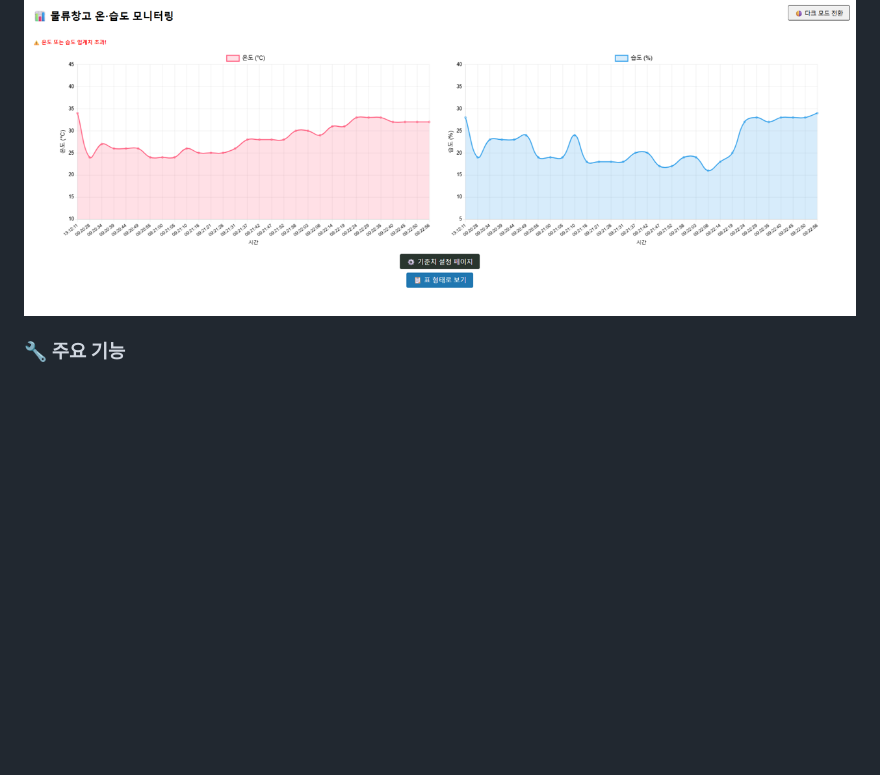
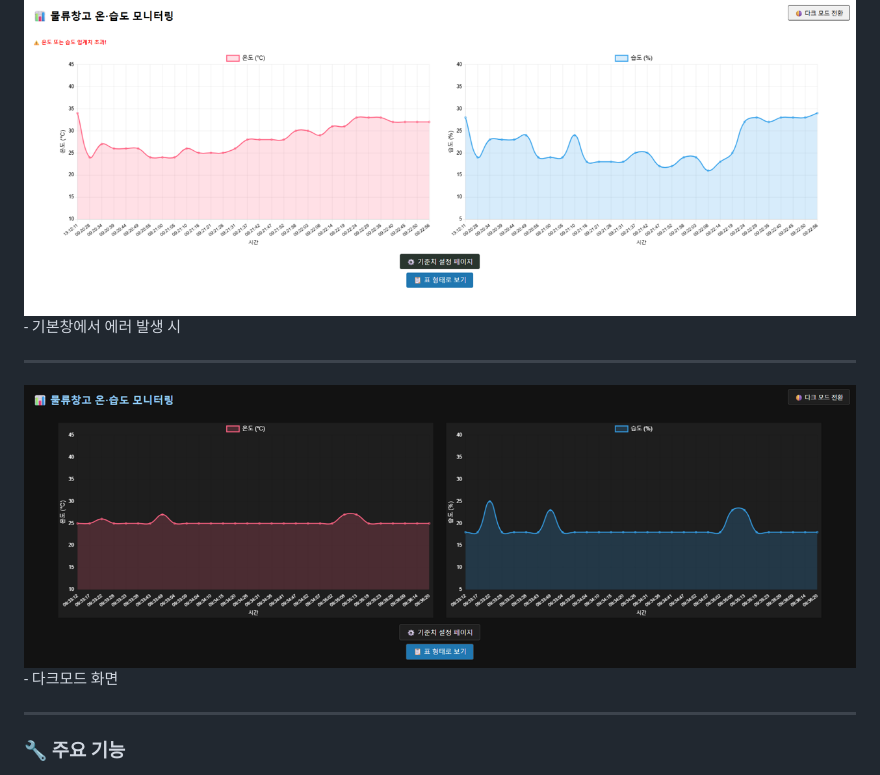
Before and after one commit to jiny00ng/iot-raspi-2025, a Markdown page: README.md, the part around the change. Drawn GitHub-style; pictures changed too: image/warehouseMonitorDarkmode.png (added); blank space fills up the shorter version.

Commit message:
다크모드 전환 추가

```diff
--- a/README.md
+++ b/README.md
@@ -513,6 +513,14 @@ Flask를 사용해 웹 페이지에 버튼을 만들고,
 ---
 
 <img src="./image/warehouseMonitor.png" width="850" >
+- 기본창에서 에러 발생 시
+
+---
+
+<img src="./image/warehouseMonitorDarkmode.png" width ="850">
+- 다크모드 화면
+
+---
 
 ### 🔧 주요 기능
 
```
